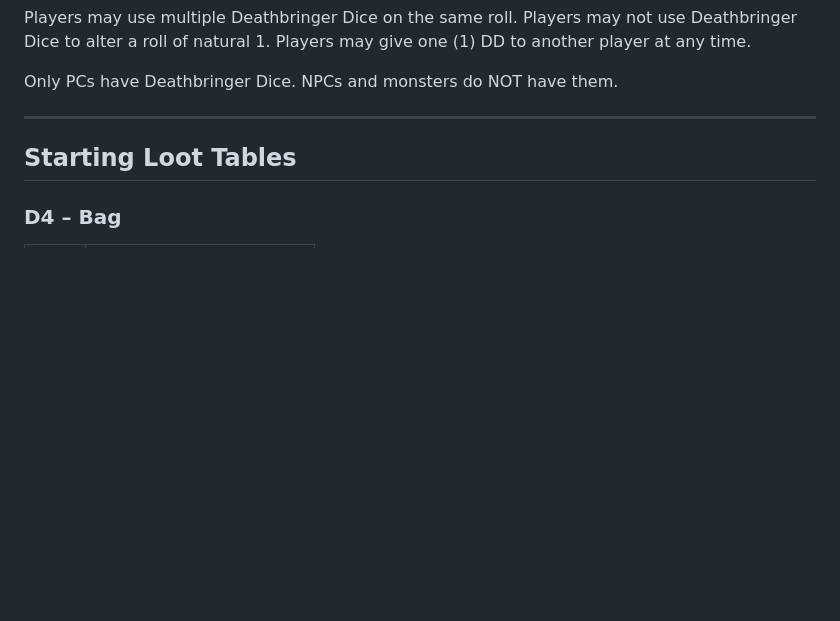
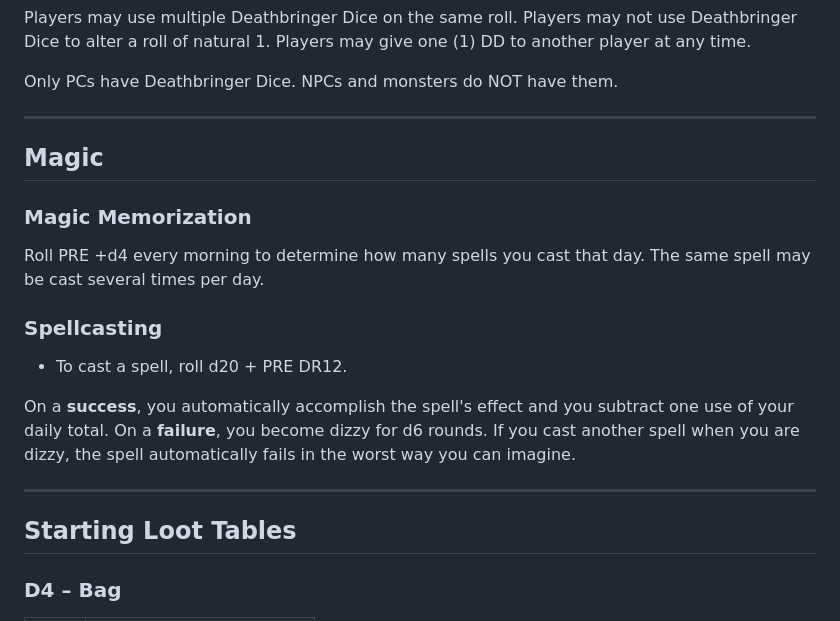
Before and after one commit to TheVikkodamus/DETHKrawl-GB, a Markdown page: README.md, the part around the change. Rendered like a GitHub page; blank space fills up the shorter version.

```diff
--- a/README.md
+++ b/README.md
@@ -106,7 +106,18 @@ Only PCs have Deathbringer Dice. NPCs and monsters do NOT have them.
 
 ---
 
+## Magic
 
+### Magic Memorization
+Roll PRE +d4 every morning to determine how many spells you cast that day.  The same spell may be cast several times per day.
+
+### Spellcasting
+- To cast a spell, roll d20 + PRE DR12.
+
+On a **success**, you automatically accomplish the spell's effect and you subtract one use of your daily total.
+On a **failure**, you become dizzy for d6 rounds. If you cast another spell when you are dizzy, the spell automatically fails in the worst way you can imagine.
+
+---
 
 ## Starting Loot Tables
 
```
